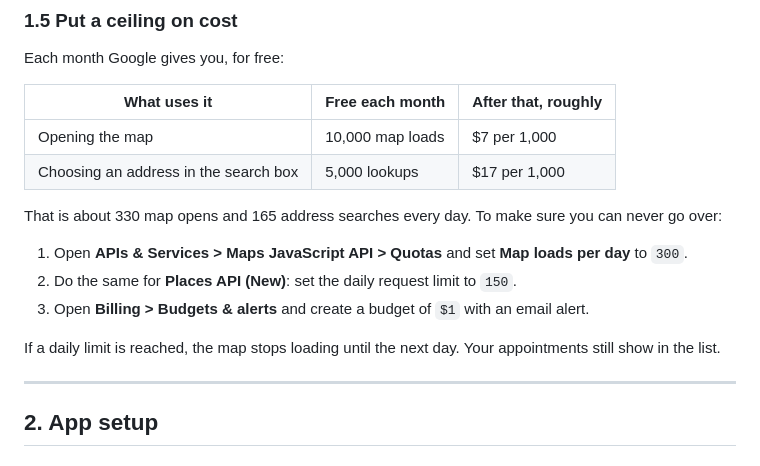
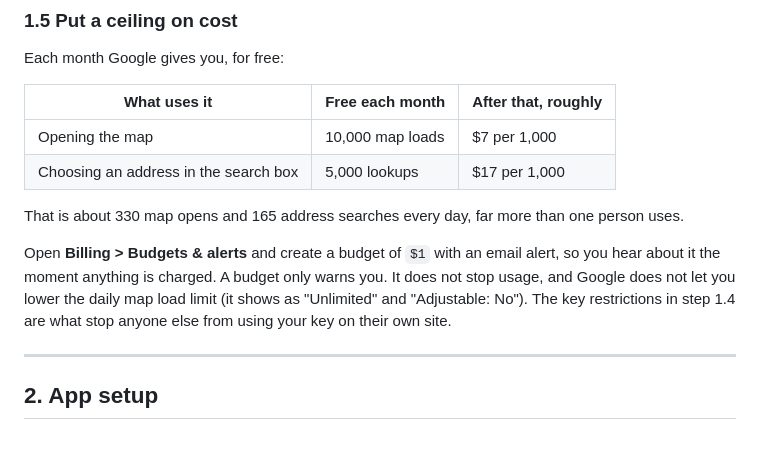
Before and after one commit to Blaze212/appointment-map, a Markdown page: README.md, the part around the change. Drawn GitHub-style.

Commit message:
docs: drop the quota-cap step; map load quotas are not adjustable
Co-Authored-By: Claude Opus 5.5 <noreply@anthropic.com>

```diff
--- a/README.md
+++ b/README.md
@@ -61,16 +61,14 @@ Each month Google gives you, for free:
 | Opening the map | 10,000 map loads | $7 per 1,000 |
 | Choosing an address in the search box | 5,000 lookups | $17 per 1,000 |
 
-That is about 330 map opens and 165 address searches every day. To make sure you can
-never go over:
+That is about 330 map opens and 165 address searches every day, far more than one person
+uses.
 
-1. Open **APIs & Services > Maps JavaScript API > Quotas** and set **Map loads per day**
-   to `300`.
-2. Do the same for **Places API (New)**: set the daily request limit to `150`.
-3. Open **Billing > Budgets & alerts** and create a budget of `$1` with an email alert.
-
-If a daily limit is reached, the map stops loading until the next day. Your appointments
-still show in the list.
+Open **Billing > Budgets & alerts** and create a budget of `$1` with an email alert, so you
+hear about it the moment anything is charged. A budget only warns you. It does not stop
+usage, and Google does not let you lower the daily map load limit (it shows as
+"Unlimited" and "Adjustable: No"). The key restrictions in step 1.4 are what stop anyone
+else from using your key on their own site.
 
 ---
 
```
